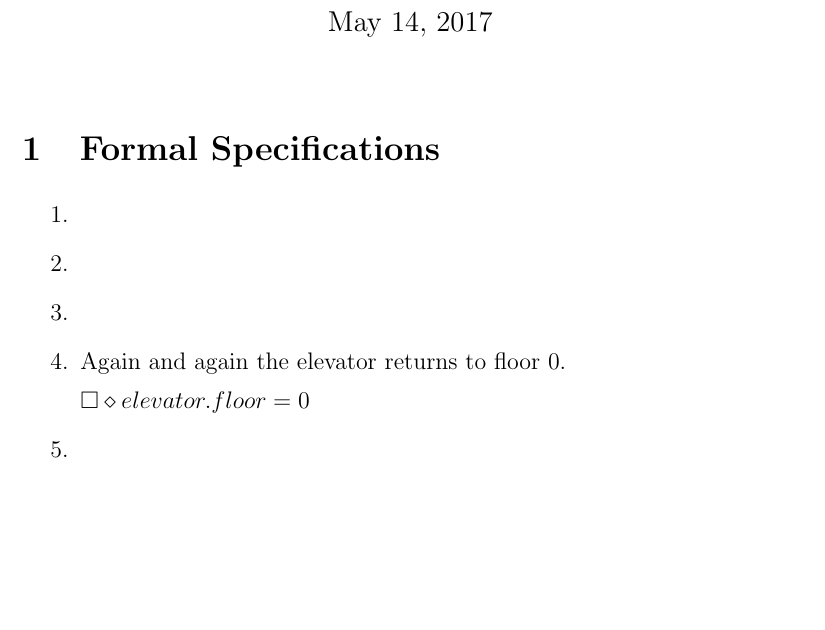
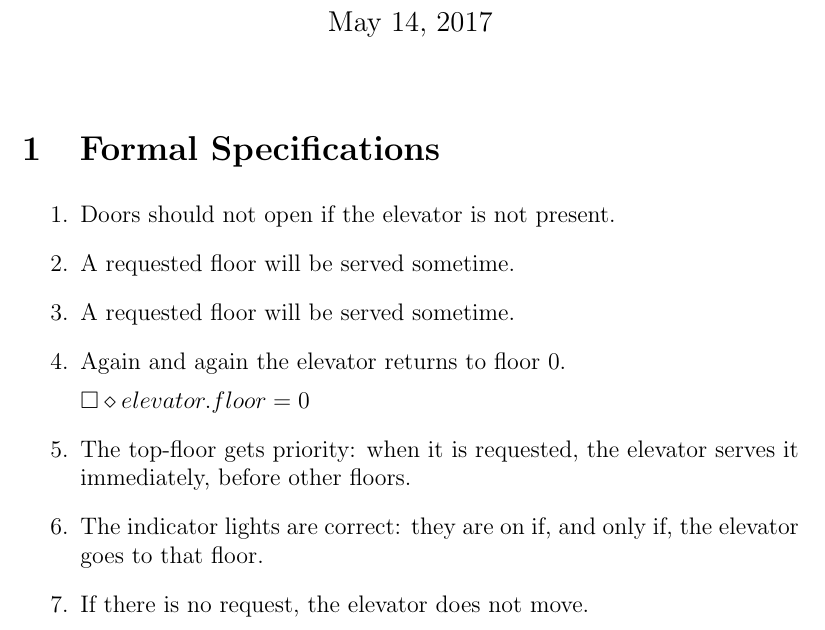
Before and after one commit to SoftwareVerification/elevator, a LaTeX document (elevator_s4549775.tex): part of the page, cut so that both start at the same text, the shorter picture padded with empty space. Compiled offline with pdfLaTeX.

Commit message:
Copy specifications from the assignment.

```diff
--- a/elevator_s4549775.tex
+++ b/elevator_s4549775.tex
@@ -15,15 +15,21 @@
 \section{Formal Specifications}
 \begin{enumerate}
 	\item %1
+	Doors should not open if the elevator is not present.
 	\item %2
+	A requested floor will be served sometime.
 	\item %3
+	A requested floor will be served sometime.
 	\item %4
 	Again and again the elevator returns to floor 0.
 
 	$\square \diamond elevator.floor = 0$
 	\item %5
+	The top-floor gets priority: when it is requested, the elevator serves it immediately, before other floors.
 	\item %6
+	The indicator lights are correct: they are on if, and only if, the elevator goes to that floor.
 	\item %7
+	If there is no request, the elevator does not move.
 \end{enumerate}
 
 \end{document}
```
